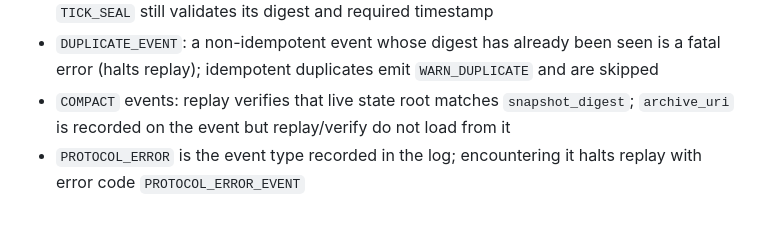
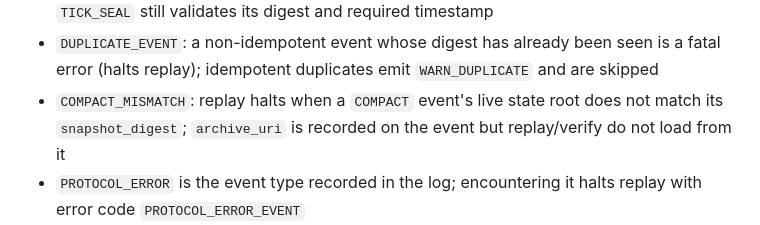
Before and after one commit to IknowwhoIamHAA/TRI-SYNC, a Markdown page: invariants.md, the part around the change. Rendered like a GitHub page.

Commit message:
Clarify replay invariant error names
Co-authored-by: IknowwhoIamHAA <265171340+IknowwhoIamHAA@users.noreply.github.com>

```diff
--- a/invariants.md
+++ b/invariants.md
@@ -54,8 +54,8 @@
   the matching `TICK_SEAL` still validates its digest and required timestamp
 - `DUPLICATE_EVENT`: a non-idempotent event whose digest has already been seen is a fatal error
   (halts replay); idempotent duplicates emit `WARN_DUPLICATE` and are skipped
-- `COMPACT` events: replay verifies that live state root matches `snapshot_digest`; `archive_uri`
-  is recorded on the event but replay/verify do not load from it
+- `COMPACT_MISMATCH`: replay halts when a `COMPACT` event's live state root does not match its
+  `snapshot_digest`; `archive_uri` is recorded on the event but replay/verify do not load from it
 - `PROTOCOL_ERROR` is the event type recorded in the log; encountering it halts replay with error
   code `PROTOCOL_ERROR_EVENT`
 - All tenants: isolated by namespace-prefixed keys; cross-namespace replay is fatal with
```
